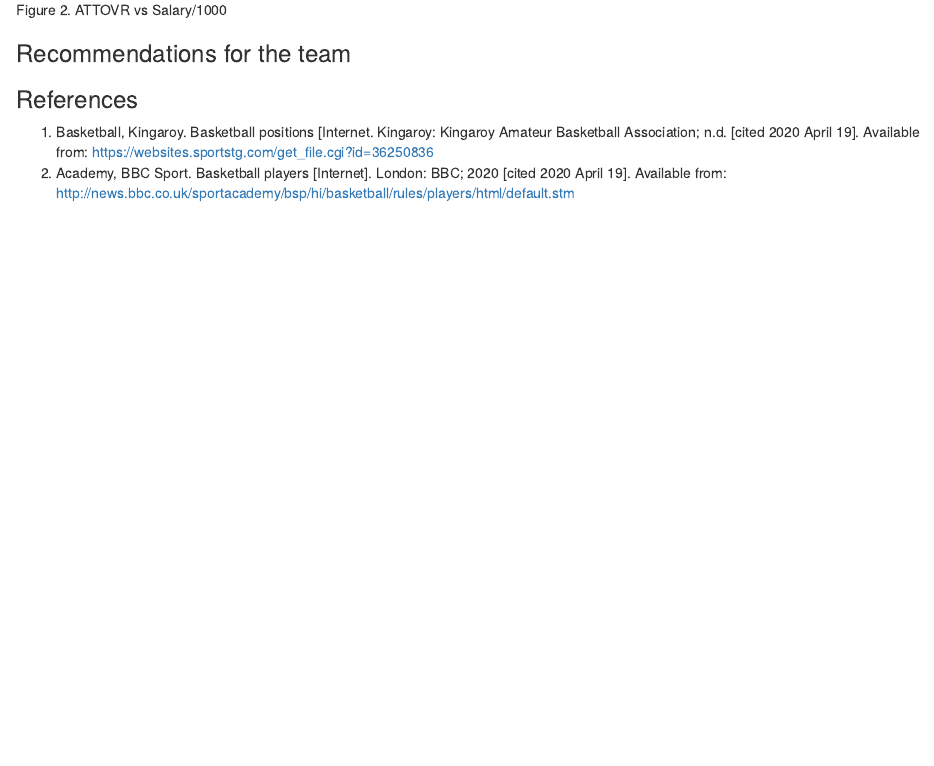
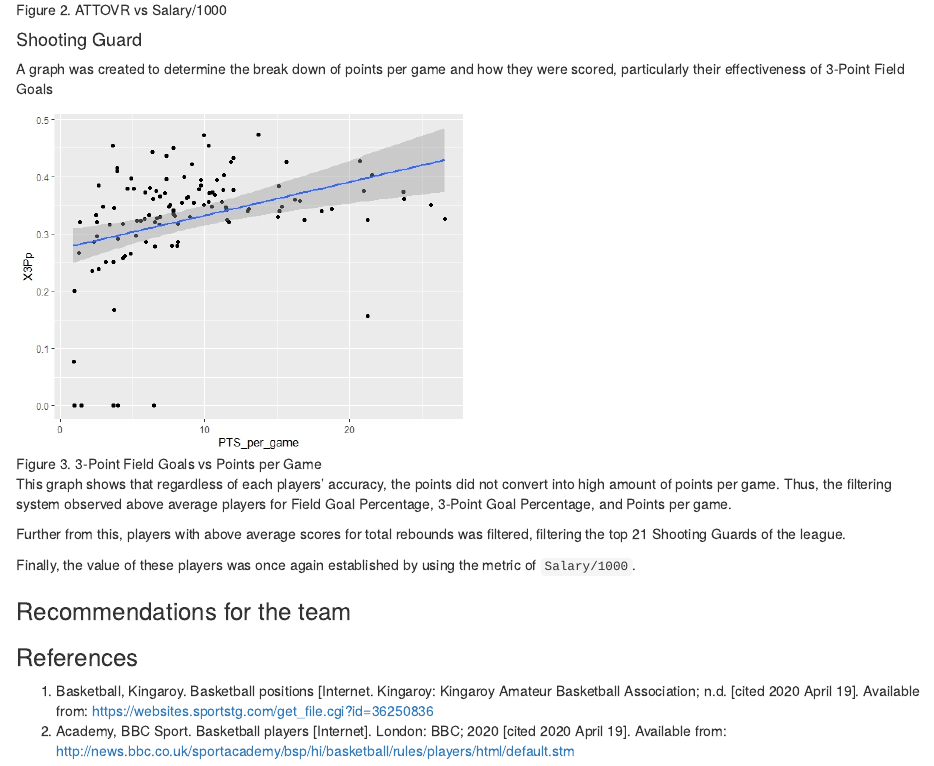
Before and after one commit to joshiewaugh134/chicago-bulls-team-selection, an R Markdown document (chicago-bulls-team-assessment.Rmd): the page in a window 1100 px wide, from 1240 px down. Rendered offline with R 4.5, knitr and Pandoc, with nearby package versions; drawn as R Markdown's standard HTML page in place of the format the file asks for.

Commit message:
added figures to shooting guard results

```diff
--- a/chicago-bulls-team-assessment.Rmd
+++ b/chicago-bulls-team-assessment.Rmd
@@ -45,6 +45,18 @@ A clear relationship was determined showing that as one variable increases, so d
 
 ![Figure 2. ATTOVR vs Salary/1000](figs/pg_data_ATTOVR_vs_Sal.jpeg){width=450px}
 
+#### Shooting Guard
+
+A graph was created to determine the break down of points per game and how they were scored, particularly their effectiveness of 3-Point Field Goals
+
+![Figure 3. 3-Point Field Goals vs Points per Game](figs/sg_X3P_vs_PTSpg.jpeg){width=450px}
+
+This graph shows that regardless of each players' accuracy, the points did not convert into high amount of points per game. Thus, the filtering system observed above average players for Field Goal Percentage, 3-Point Goal Percentage, and Points per game.
+
+Further from this, players with above average scores for total rebounds was filtered, filtering the top 21 Shooting Guards of the league.
+
+Finally, the value of these players was once again established by using the metric of `Salary/1000`.
+
 ### Recommendations for the team
 
 
```
Also changed, not shown: figs/sg_X3P_vs_PTSpg.jpeg (added).
